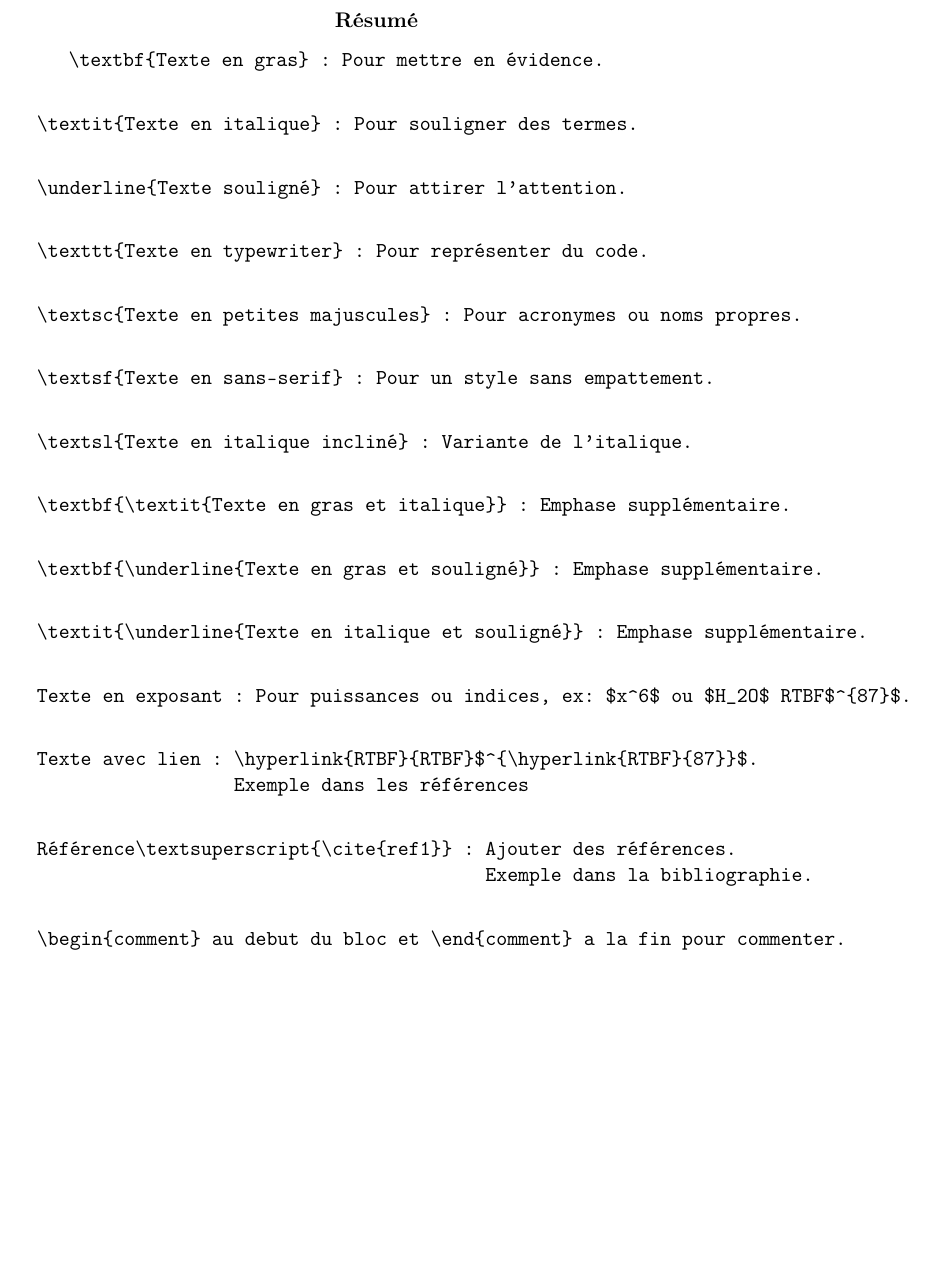
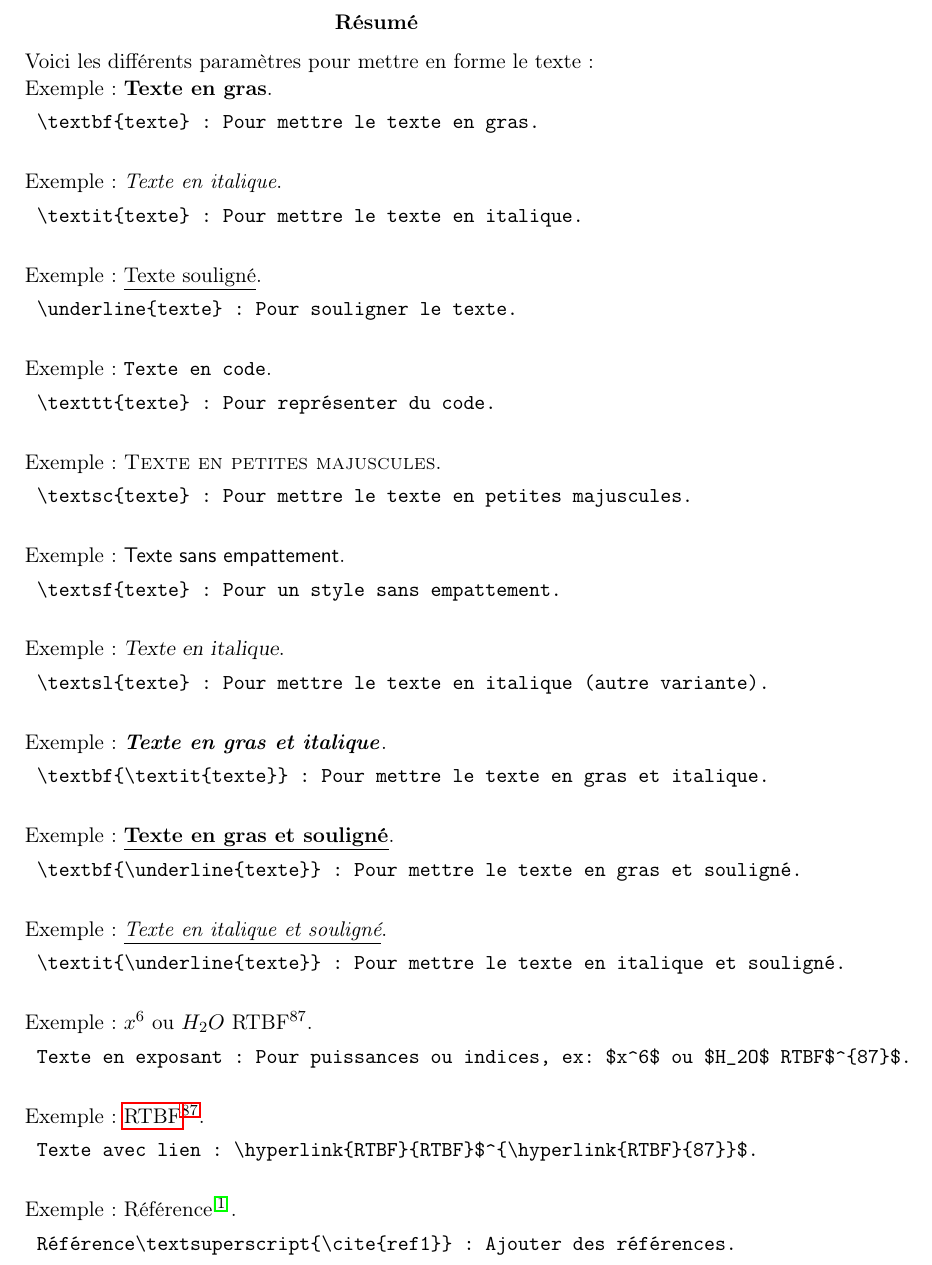
Before and after one commit to shadowthib/LaTex-learning, a LaTeX paper (template_rapport/main.tex): part of page 2 of 7, cut so that both start at the same text, the shorter picture padded with empty space. Compiled offline with pdfLaTeX.

Commit message:
better exemples

```diff
--- a/template_rapport/main.tex
+++ b/template_rapport/main.tex
@@ -7,6 +7,7 @@
 \usepackage{hyperref}
 \usepackage{geometry}
 \usepackage{comment}
+\usepackage{listings}
 
 \geometry{left=2.5cm, right=2.5cm, top=2.5cm, bottom=2.5cm}
 
@@ -46,65 +47,79 @@
 \maketitle
 \newpage
 \begin{abstract}
+    Voici les différents paramètres pour mettre en forme le texte :
+
+    Exemple: \textbf{Texte en gras}.
     \begin{verbatim}
-    \textbf{Texte en gras} : Pour mettre en évidence.
+    \textbf{texte} : Pour mettre le texte en gras.
     \end{verbatim}
 
+
+    Exemple: \textit{Texte en italique}.
     \begin{verbatim}
-    \textit{Texte en italique} : Pour souligner des termes.
+    \textit{texte} : Pour mettre le texte en italique.
     \end{verbatim}
 
+
+    Exemple: \underline{Texte souligné}.
     \begin{verbatim}
-    \underline{Texte souligné} : Pour attirer l'attention.
+    \underline{texte} : Pour souligner le texte.
     \end{verbatim}
 
+
+    Exemple: \texttt{Texte en code}.
     \begin{verbatim}
-    \texttt{Texte en typewriter} : Pour représenter du code.
+    \texttt{texte} : Pour représenter du code.
     \end{verbatim}
 
+
+    Exemple: \textsc{Texte en petites majuscules}.
     \begin{verbatim}
-    \textsc{Texte en petites majuscules} : Pour acronymes ou noms propres.
+    \textsc{texte} : Pour mettre le texte en petites majuscules.
     \end{verbatim}
 
+
+    Exemple: \textsf{Texte sans empattement}.
     \begin{verbatim}
-    \textsf{Texte en sans-serif} : Pour un style sans empattement.
+    \textsf{texte} : Pour un style sans empattement.
     \end{verbatim}
 
+
+    Exemple: \textsl{Texte en italique}.
     \begin{verbatim}
-    \textsl{Texte en italique incliné} : Variante de l'italique.
+    \textsl{texte} : Pour mettre le texte en italique (autre variante).
     \end{verbatim}
 
+
+    Exemple: \textbf{\textit{Texte en gras et italique}}.
     \begin{verbatim}
-    \textbf{\textit{Texte en gras et italique}} : Emphase supplémentaire.
+    \textbf{\textit{texte}} : Pour mettre le texte en gras et italique.
     \end{verbatim}
 
+    Exemple: \textbf{\underline{Texte en gras et souligné}}.
     \begin{verbatim}
-    \textbf{\underline{Texte en gras et souligné}} : Emphase supplémentaire.
+    \textbf{\underline{texte}} : Pour mettre le texte en gras et souligné.
     \end{verbatim}
 
+    Exemple: \textit{\underline{Texte en italique et souligné}}.
     \begin{verbatim}
-    \textit{\underline{Texte en italique et souligné}} : Emphase supplémentaire.
+    \textit{\underline{texte}} : Pour mettre le texte en italique et souligné.
     \end{verbatim}
 
+    Exemple: $x^6$ ou $H_2O$ RTBF$^{87}$.
     \begin{verbatim}
     Texte en exposant : Pour puissances ou indices, ex: $x^6$ ou $H_2O$ RTBF$^{87}$.
     \end{verbatim}
 
+    Exemple: \hyperlink{RTBF}{RTBF}$^{\hyperlink{RTBF}{87}}$.
     \begin{verbatim}
     Texte avec lien : \hyperlink{RTBF}{RTBF}$^{\hyperlink{RTBF}{87}}$.
-                      Exemple dans les références
     \end{verbatim}
 
+    Exemple: Référence\textsuperscript{\cite{ref1}}.
     \begin{verbatim}
     Référence\textsuperscript{\cite{ref1}} : Ajouter des références.
-                                             Exemple dans la bibliographie.
     \end{verbatim}
-
-    \begin{verbatim}
-    \begin{comment} au debut du bloc et \end{comment} a la fin pour commenter.
-    \end{verbatim}
-
-
 
 \end{abstract}
 
```
Also changed, not shown: template_rapport/main.pdf, 5 other files.
